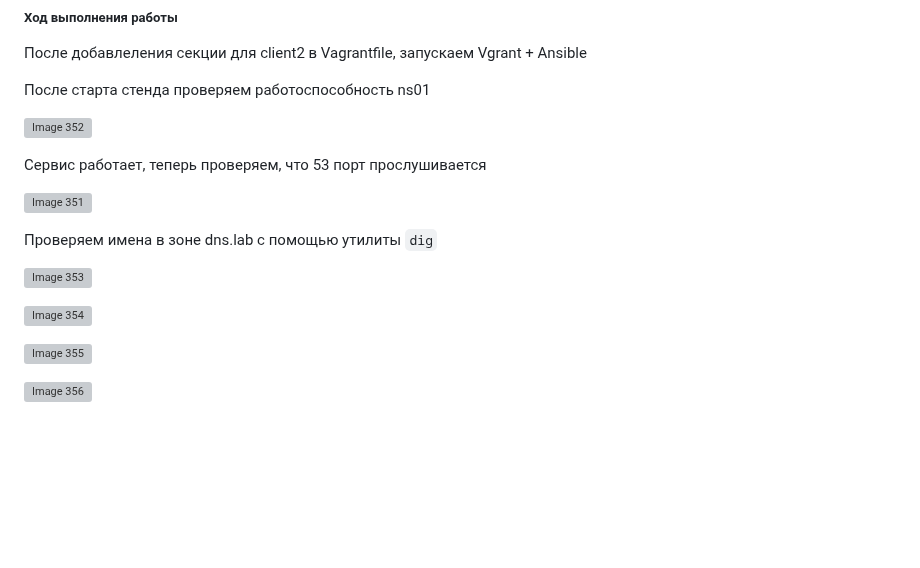
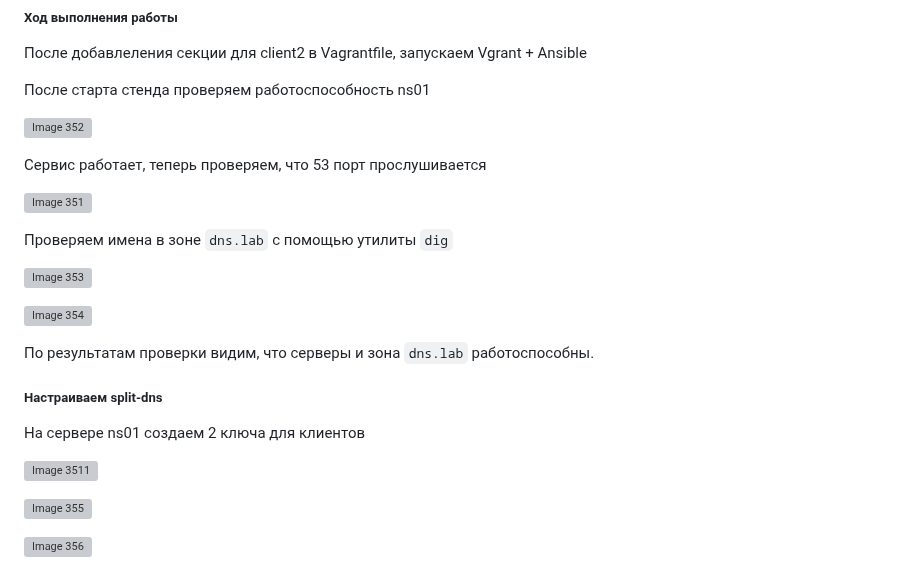
Before and after one commit to ms1969/otus_linux_adv, a Markdown page: README.md, the part around the change. GitHub-like rendering; folded sections open; blank space fills up the shorter version; grey boxes are pictures that could not be loaded.

```diff
--- a/README.md
+++ b/README.md
@@ -3312,12 +3312,21 @@ Cтенд после добавления в Vagrantfile секции для с
 
 ![Image 351](lesson35/1.png)
 
-Проверяем имена в зоне dns.lab с помощью утилиты `dig`
+Проверяем имена в зоне `dns.lab` с помощью утилиты `dig`
 
 ![Image 353](lesson35/3.png)
 
 ![Image 354](lesson35/4.png)
 
+По результатам проверки видим, что серверы и зона `dns.lab` работоспособны.
+
+##### Настраиваем split-dns
+
+На сервере ns01 создаем 2 ключа для клиентов
+
+![Image 3511](lesson35/11.png)
+
+
 ![Image 355](lesson35/5.png)
 
 ![Image 356](lesson35/6.png)
```
